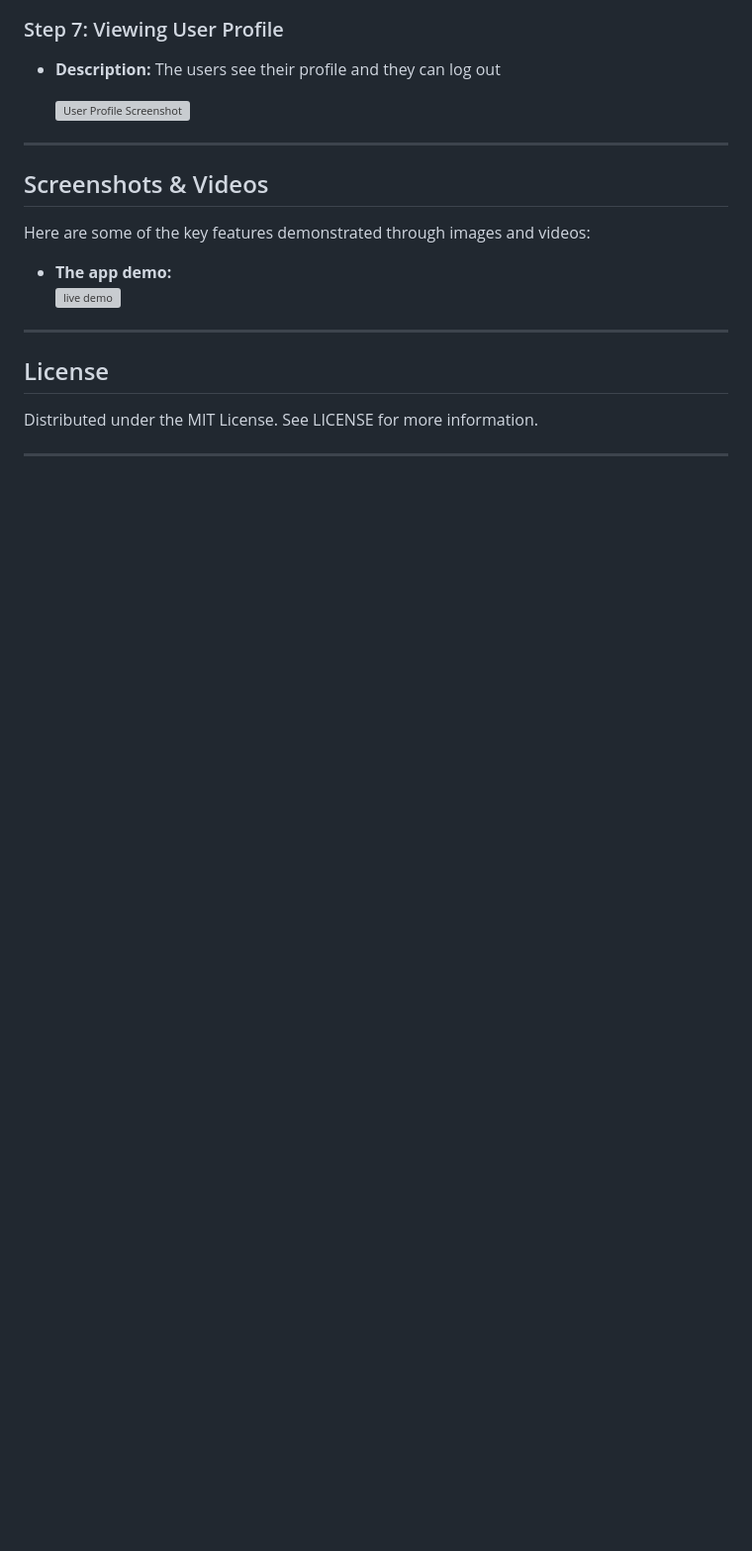
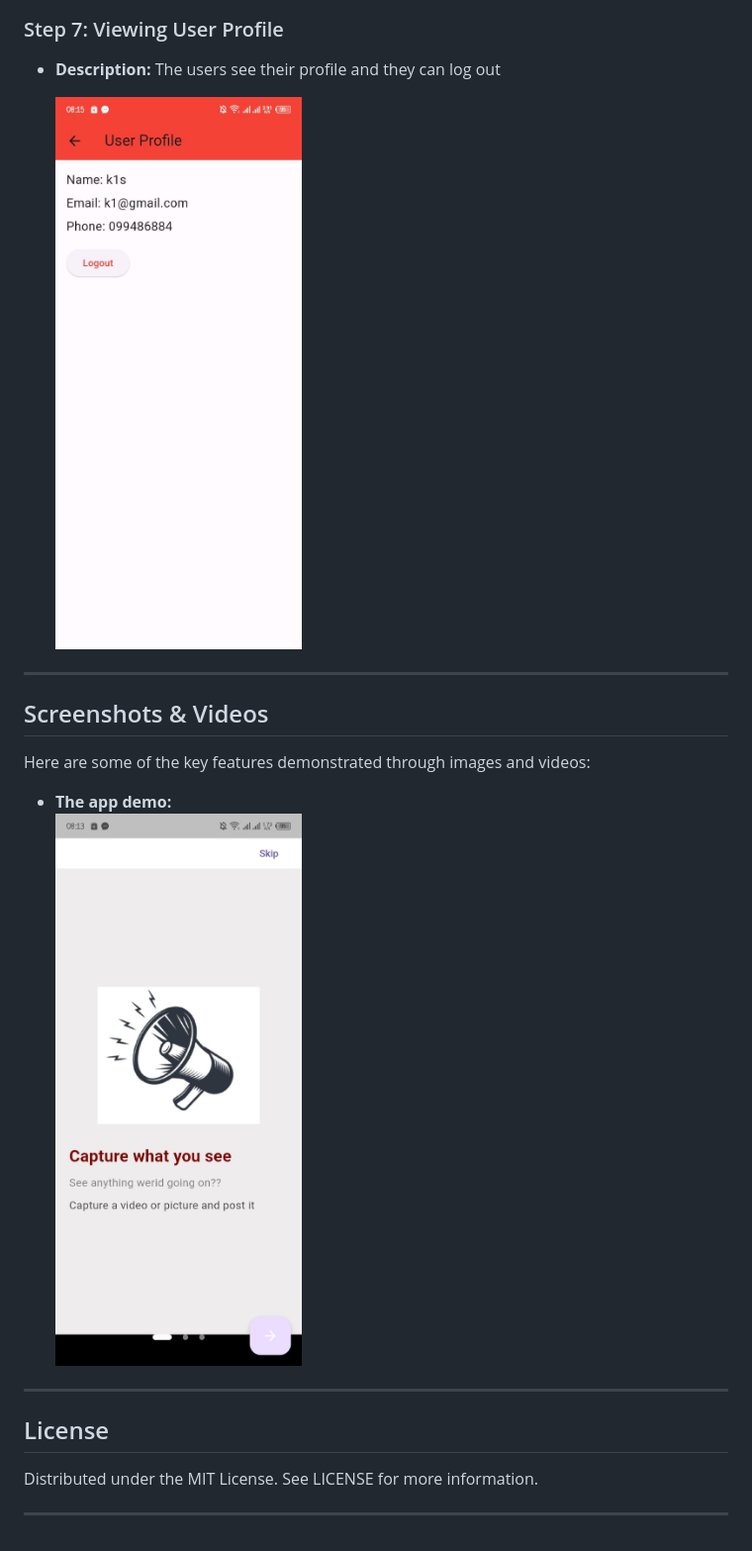
Before and after one commit to EngrBree/Crime-report, a Markdown page: README.md, the part around the change printed below. Shown: that part at 99% size. GitHub-like rendering; blank space fills up the shorter version; grey boxes are pictures that could not be loaded.

```diff
--- a/README.md
+++ b/README.md
@@ -104,7 +104,7 @@ A mobile app for reporting emergencies and incidents, providing location-based r
 ### Step 7: Viewing User Profile
 - **Description:** The users see their profile and they can log out
 
-  ![User Profile Screenshot](assets/images/userProf.mp4)
+  ![User Profile Screenshot](assets/images/user.jpeg)
 
 ---
 
@@ -113,7 +113,7 @@ A mobile app for reporting emergencies and incidents, providing location-based r
 Here are some of the key features demonstrated through images and videos:
 
 - **The app demo:**
-  ![live demo](assets/images/landingPage.mp4)
+  ![live demo](assets/images/land.jpeg)
 
 
 
```
Also changed, not shown: other parts of README.md (+5 -5 lines).
